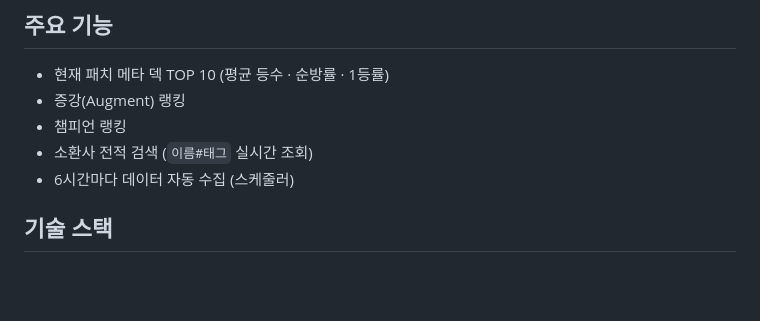
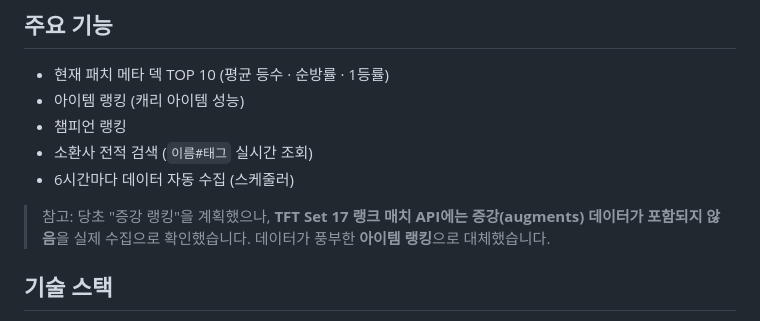
Before and after one commit to RealLight04/tft-meta, a Markdown page: README.md, the part around the change. Rendered like a GitHub page; blank space fills up the shorter version.

Commit message:
Update README: item ranking (Set 17 has no augment data)
Co-Authored-By: Claude Opus 4.8 <noreply@anthropic.com>

```diff
--- a/README.md
+++ b/README.md
@@ -9,10 +9,14 @@ Riot 공식 API로 한국 서버 상위 티어(챌린저/그랜드마스터/마
 ## 주요 기능
 
 - 현재 패치 메타 덱 TOP 10 (평균 등수 · 순방률 · 1등률)
-- 증강(Augment) 랭킹
+- 아이템 랭킹 (캐리 아이템 성능)
 - 챔피언 랭킹
 - 소환사 전적 검색 (`이름#태그` 실시간 조회)
 - 6시간마다 데이터 자동 수집 (스케줄러)
+
+> 참고: 당초 "증강 랭킹"을 계획했으나, **TFT Set 17 랭크 매치 API에는 증강(augments)
+> 데이터가 포함되지 않음**을 실제 수집으로 확인했습니다. 데이터가 풍부한
+> **아이템 랭킹**으로 대체했습니다.
 
 ## 기술 스택
 
```
